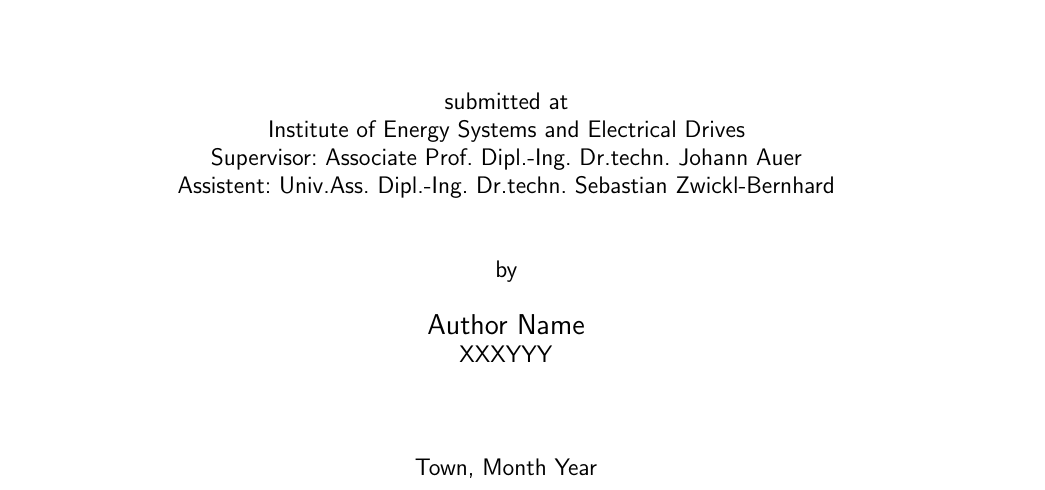
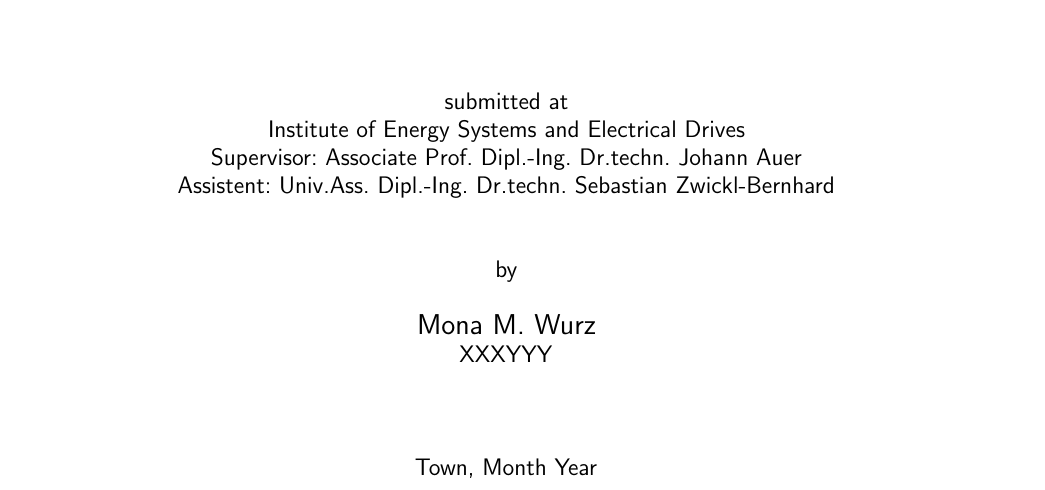
Before and after one commit to MMWurz/Thesis, a LaTeX thesis (Writing/main.tex, which reads Writing/template/settings.tex): part of page 1 of 24, cut so that both start at the same text. Compiled offline with pdfLaTeX.

Commit message:
testrun for workflow

```diff
--- a/Writing/template/settings.tex
+++ b/Writing/template/settings.tex
@@ -115,7 +115,7 @@
 %% ========================================================================
 
 %% general metadata:
-\newcommand{\myauthor}{Author Name}  %% also used for PDF metadata (hyperref)
+\newcommand{\myauthor}{Mona M. Wurz}  %% also used for PDF metadata (hyperref)
 \newcommand{\mytitle}{Thesis Title}  %% also used for PDF metadata (hyperref)
 \newcommand{\mysubject}{Energy Economics}  %% also used for PDF metadata (hyperref)
 \newcommand{\mykeywords}{Keywords}  %% also used for PDF metadata (hyperref)
```
Also changed, not shown: Writing/main.pdf, 3 other files.
